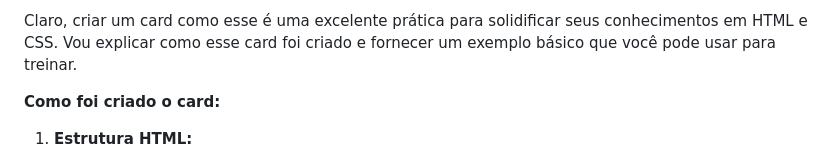
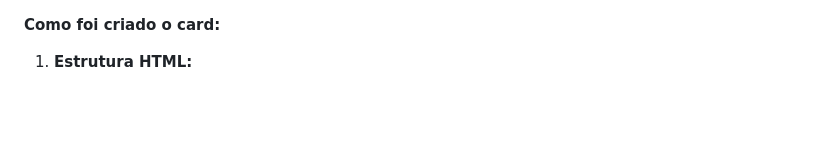
Before and after one commit to ViniciusBorgesdeAraujo/cards, a Markdown page: README.md, the part around the change. Rendered like a GitHub page; blank space fills up the shorter version.

```diff
--- a/README.md
+++ b/README.md
@@ -1,4 +1,3 @@
-Claro, criar um card como esse é uma excelente prática para solidificar seus conhecimentos em HTML e CSS. Vou explicar como esse card foi criado e fornecer um exemplo básico que você pode usar para treinar.
 
 **Como foi criado o card:**
 
```
